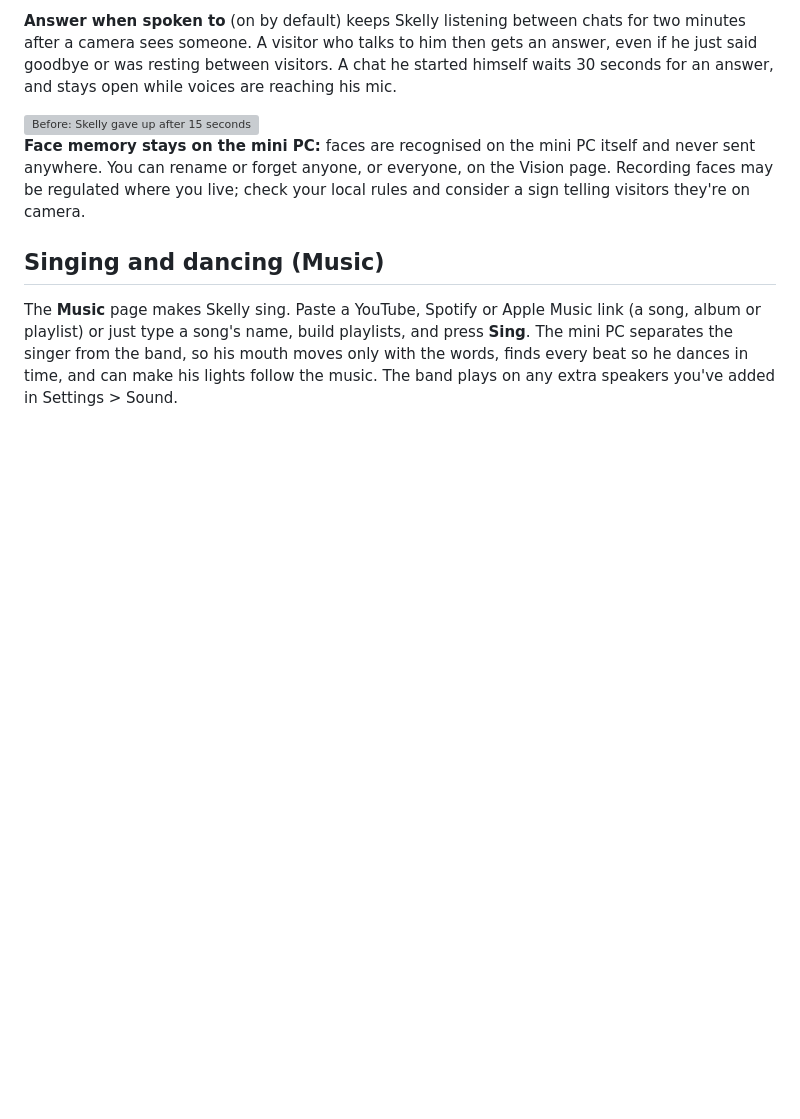
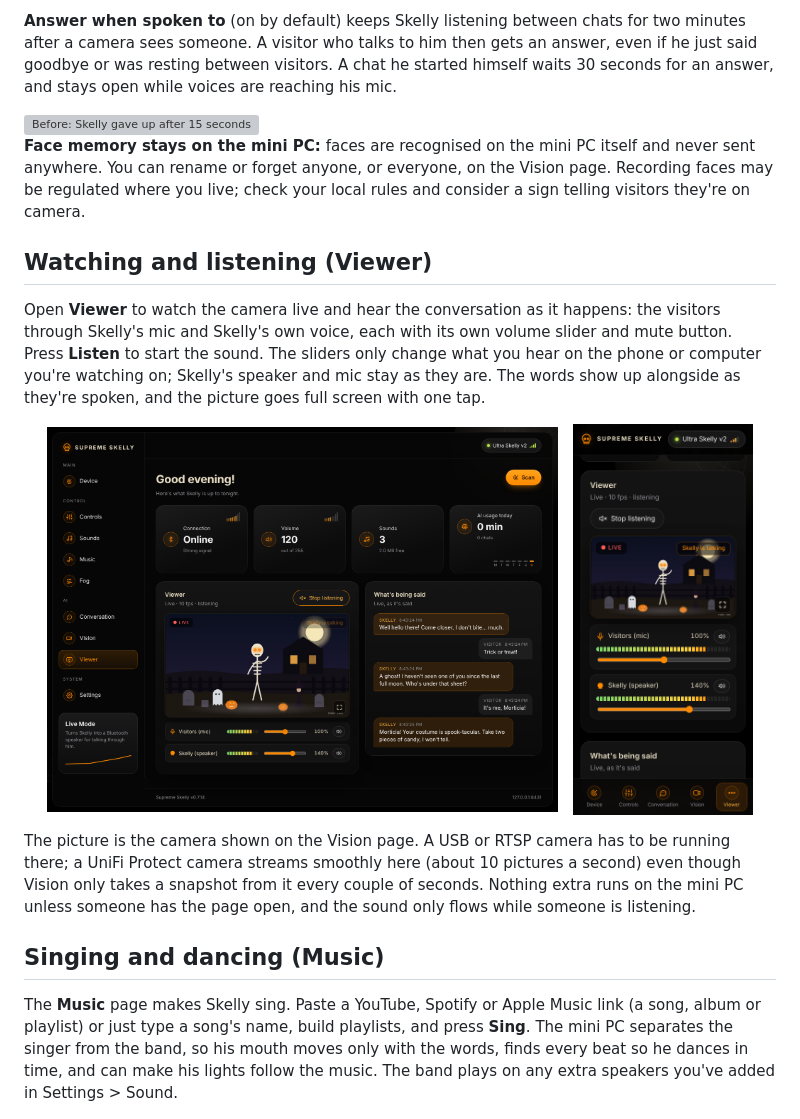
Before and after one commit to WJDDesigns/supreme-skelly, a Markdown page: README.md, the part around the change. GitHub-like rendering; pictures changed too: docs/images/viewer-phone.png (added), docs/images/viewer.png (added); blank space fills up the shorter version; grey boxes are pictures that could not be loaded.

```diff
--- a/README.md
+++ b/README.md
@@ -141,6 +141,25 @@ sent anywhere. You can rename or forget anyone, or everyone, on the Vision page.
 faces may be regulated where you live; check your local rules and consider a sign telling
 visitors they're on camera.
 
+## Watching and listening (Viewer)
+
+Open **Viewer** to watch the camera live and hear the conversation as it happens: the
+visitors through Skelly's mic and Skelly's own voice, each with its own volume slider and
+mute button. Press **Listen** to start the sound. The sliders only change what you hear on
+the phone or computer you're watching on; Skelly's speaker and mic stay as they are. The
+words show up alongside as they're spoken, and the picture goes full screen with one tap.
+
+<p align="center">
+  <img src="docs/images/viewer.png" alt="The Viewer page: the live camera, sliders for the mic and Skelly's voice, and the words as they're spoken" width="68%">
+  &nbsp;
+  <img src="docs/images/viewer-phone.png" alt="The Viewer page on a phone" width="24%">
+</p>
+
+The picture is the camera shown on the Vision page. A USB or RTSP camera has to be running
+there; a UniFi Protect camera streams smoothly here (about 10 pictures a second) even though
+Vision only takes a snapshot from it every couple of seconds. Nothing extra runs on the mini
+PC unless someone has the page open, and the sound only flows while someone is listening.
+
 ## Singing and dancing (Music)
 
 The **Music** page makes Skelly sing. Paste a YouTube, Spotify or Apple Music link (a song,
```
Also changed, not shown: 9 other files.
